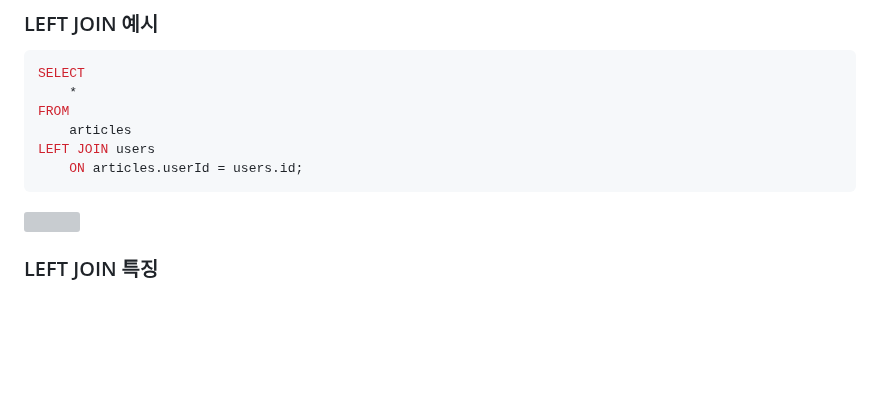
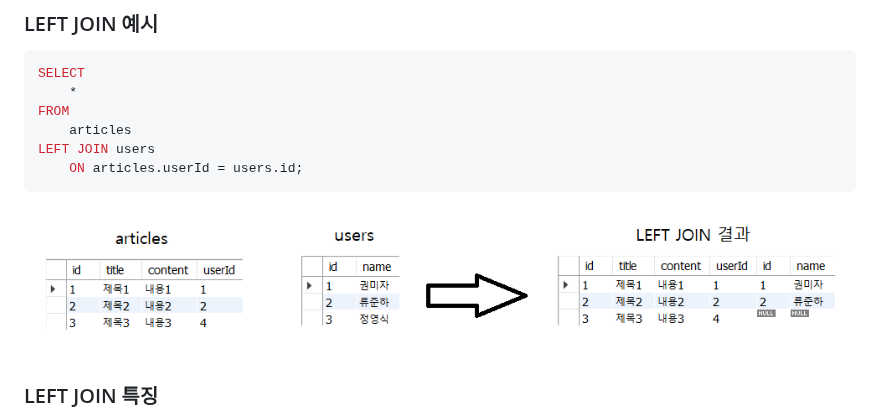
Before and after one commit to devtoJH/TIL, a Markdown page: DB/multi_table.md, the part around the change. GitHub-like rendering; blank space fills up the shorter version; grey boxes are pictures that could not be loaded.

Commit message:
23.2.15(2)

````diff
--- a/DB/multi_table.md
+++ b/DB/multi_table.md
@@ -67,7 +67,7 @@ FROM
 LEFT JOIN users
     ON articles.userId = users.id;
 ```
-![](./image/LEFTJOIN.png)
+![](./image/leftjoin.png)
 
 ### LEFT JOIN 특징
 - 왼쪽은 무조건 표시하고, 매치되는 레코드가 없으면 NULL을 표시
````
